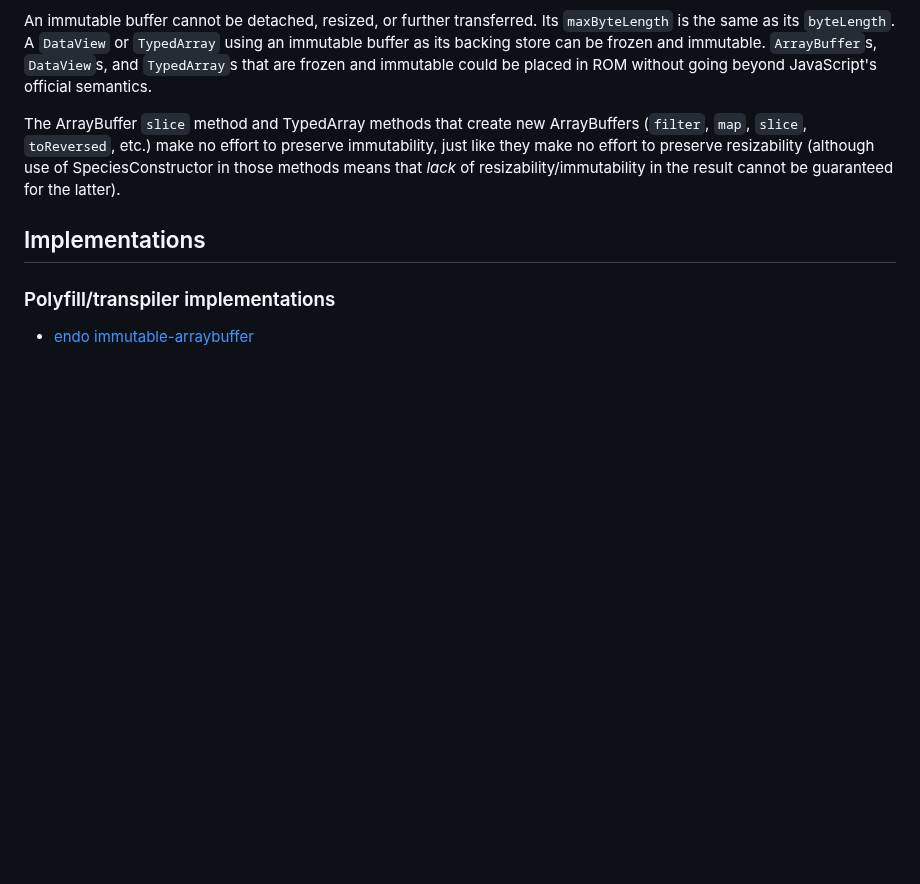
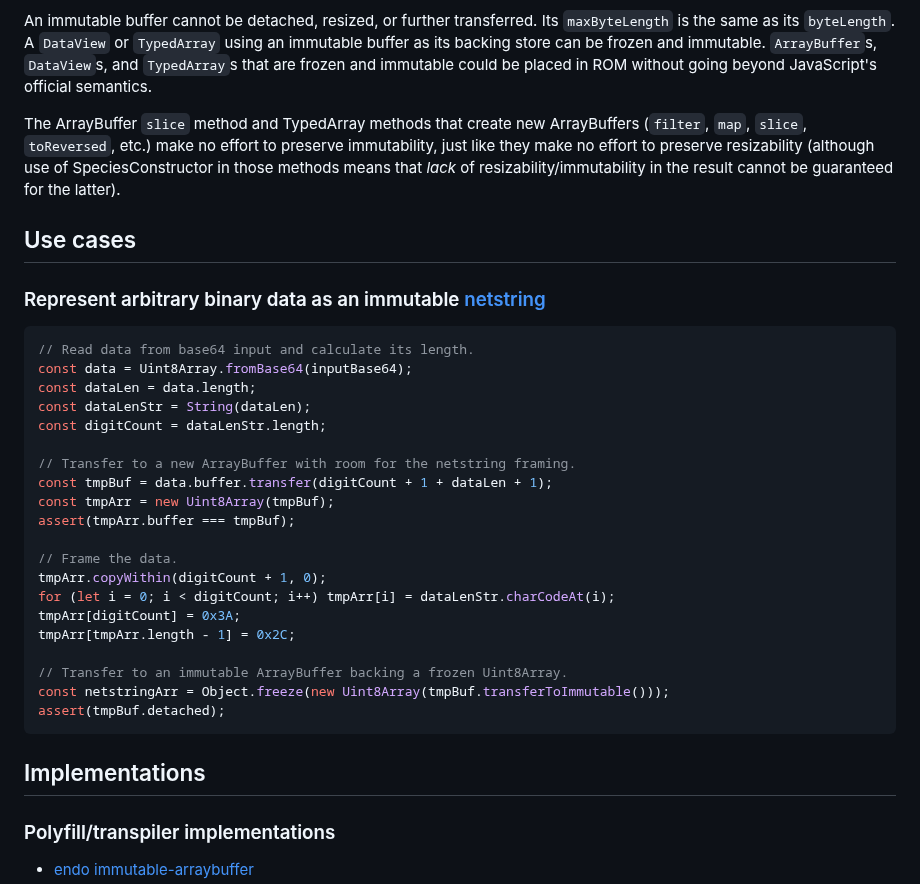
Before and after one commit to tc39/proposal-immutable-arraybuffer, a Markdown page: README.md, the part around the change. GitHub-like rendering; blank space fills up the shorter version.

Commit message:
README: Add frozen netstring example (#7)

````diff
--- a/README.md
+++ b/README.md
@@ -51,6 +51,33 @@ and one read-only accessor
 An immutable buffer cannot be detached, resized, or further transferred. Its `maxByteLength` is the same as its `byteLength`. A `DataView` or `TypedArray` using an immutable buffer as its backing store can be frozen and immutable. `ArrayBuffer`s, `DataView`s, and `TypedArray`s that are frozen and immutable could be placed in ROM without going beyond JavaScript's official semantics.
 
 The ArrayBuffer `slice` method and TypedArray methods that create new ArrayBuffers (`filter`, `map`, `slice`, `toReversed`, etc.) make no effort to preserve immutability, just like they make no effort to preserve resizability (although use of SpeciesConstructor in those methods means that _lack_ of resizability/immutability in the result cannot be guaranteed for the latter).
+
+## Use cases
+
+### Represent arbitrary binary data as an immutable [netstring](https://en.wikipedia.org/wiki/Netstring)
+
+```js
+// Read data from base64 input and calculate its length.
+const data = Uint8Array.fromBase64(inputBase64);
+const dataLen = data.length;
+const dataLenStr = String(dataLen);
+const digitCount = dataLenStr.length;
+
+// Transfer to a new ArrayBuffer with room for the netstring framing.
+const tmpBuf = data.buffer.transfer(digitCount + 1 + dataLen + 1);
+const tmpArr = new Uint8Array(tmpBuf);
+assert(tmpArr.buffer === tmpBuf);
+
+// Frame the data.
+tmpArr.copyWithin(digitCount + 1, 0);
+for (let i = 0; i < digitCount; i++) tmpArr[i] = dataLenStr.charCodeAt(i);
+tmpArr[digitCount] = 0x3A;
+tmpArr[tmpArr.length - 1] = 0x2C;
+
+// Transfer to an immutable ArrayBuffer backing a frozen Uint8Array.
+const netstringArr = Object.freeze(new Uint8Array(tmpBuf.transferToImmutable()));
+assert(tmpBuf.detached);
+```
 
 ## Implementations
 
````
